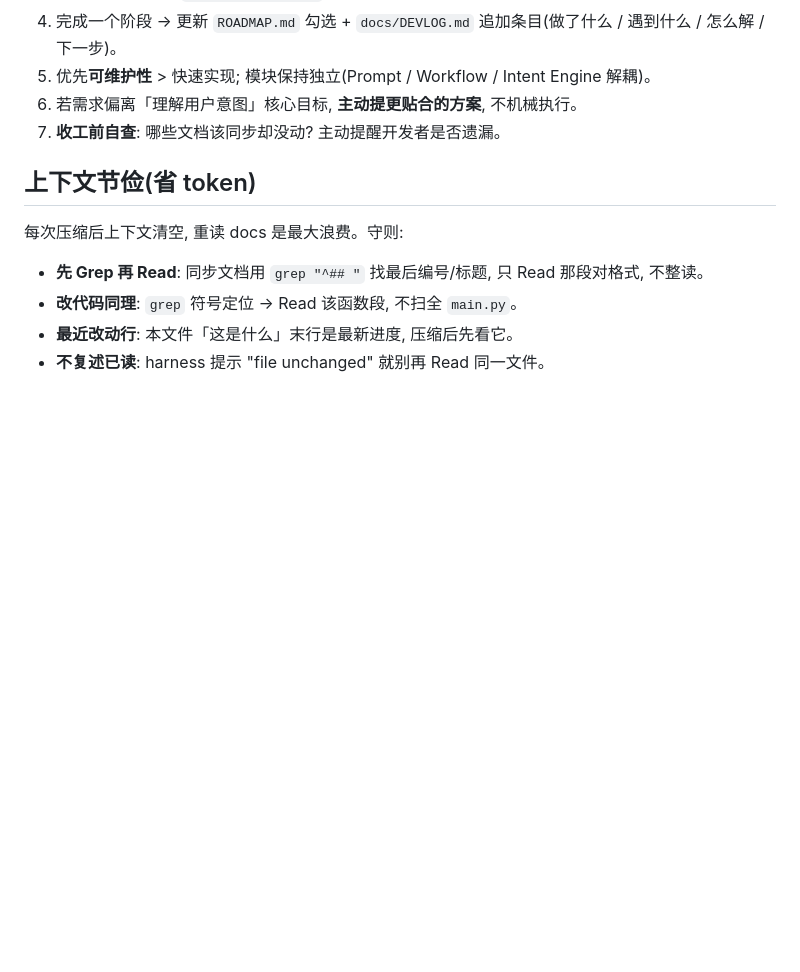
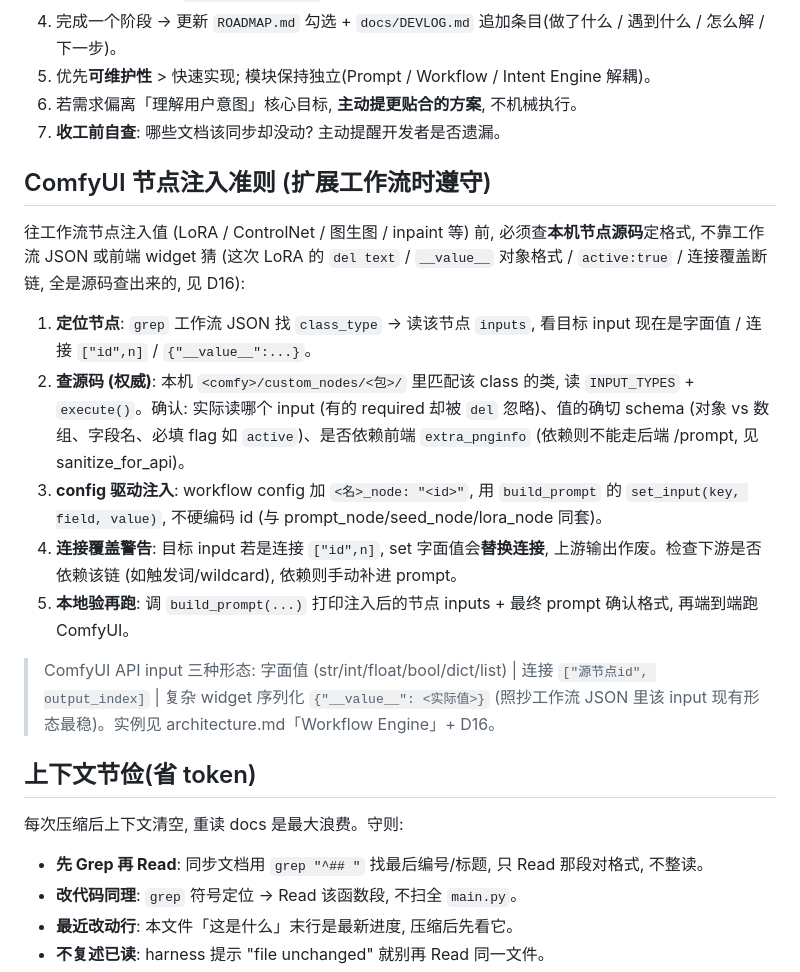
Before and after one commit to air041001/airpaint, a Markdown page: CLAUDE.md, the part around the change. Drawn GitHub-style; blank space fills up the shorter version.

Commit message:
docs: 加 ComfyUI 节点注入准则 (查源码定格式, 不靠猜)
从 LoRA 开发沉淀的可复用方法论, 给未来 ControlNet/图生图/inpaint 等节点注入用:
定位节点 -> 查本机源码 INPUT_TYPES/execute 定 schema -> config 驱动 set_input ->
连接覆盖警告 -> 本地验再跑。加进 CLAUDE.md, architecture.md 加交叉引用。

```diff
--- a/CLAUDE.md
+++ b/CLAUDE.md
@@ -36,6 +36,18 @@
 6. 若需求偏离「理解用户意图」核心目标, **主动提更贴合的方案**, 不机械执行。
 7. **收工前自查**: 哪些文档该同步却没动? 主动提醒开发者是否遗漏。
 
+## ComfyUI 节点注入准则 (扩展工作流时遵守)
+
+往工作流节点注入值 (LoRA / ControlNet / 图生图 / inpaint 等) 前, 必须查**本机节点源码**定格式, 不靠工作流 JSON 或前端 widget 猜 (这次 LoRA 的 `del text` / `__value__` 对象格式 / `active:true` / 连接覆盖断链, 全是源码查出来的, 见 D16):
+
+1. **定位节点**: `grep` 工作流 JSON 找 `class_type` -> 读该节点 `inputs`, 看目标 input 现在是字面值 / 连接 `["id",n]` / `{"__value__":...}`。
+2. **查源码 (权威)**: 本机 `<comfy>/custom_nodes/<包>/` 里匹配该 class 的类, 读 `INPUT_TYPES` + `execute()`。确认: 实际读哪个 input (有的 required 却被 `del` 忽略)、值的确切 schema (对象 vs 数组、字段名、必填 flag 如 `active`)、是否依赖前端 `extra_pnginfo` (依赖则不能走后端 /prompt, 见 sanitize_for_api)。
+3. **config 驱动注入**: workflow config 加 `<名>_node: "<id>"`, 用 `build_prompt` 的 `set_input(key, field, value)`, 不硬编码 id (与 prompt_node/seed_node/lora_node 同套)。
+4. **连接覆盖警告**: 目标 input 若是连接 `["id",n]`, set 字面值会**替换连接**, 上游输出作废。检查下游是否依赖该链 (如触发词/wildcard), 依赖则手动补进 prompt。
+5. **本地验再跑**: 调 `build_prompt(...)` 打印注入后的节点 inputs + 最终 prompt 确认格式, 再端到端跑 ComfyUI。
+
+> ComfyUI API input 三种形态: 字面值 (str/int/float/bool/dict/list) | 连接 `["源节点id", output_index]` | 复杂 widget 序列化 `{"__value__": <实际值>}` (照抄工作流 JSON 里该 input 现有形态最稳)。实例见 architecture.md「Workflow Engine」+ D16。
+
 ## 上下文节俭(省 token)
 
 每次压缩后上下文清空, 重读 docs 是最大浪费。守则:
```
Also changed, not shown: docs/architecture.md (+2 -0 lines).
